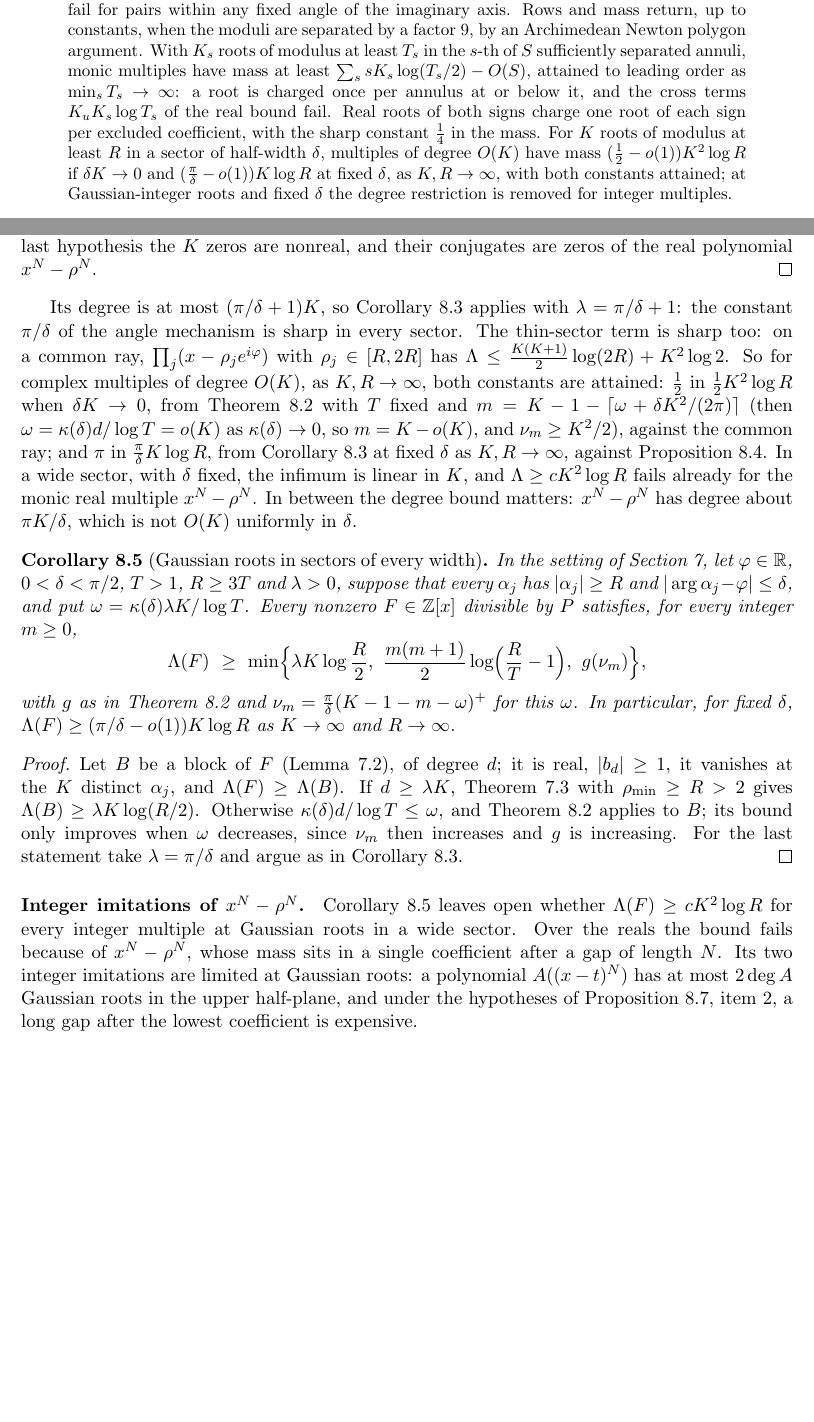
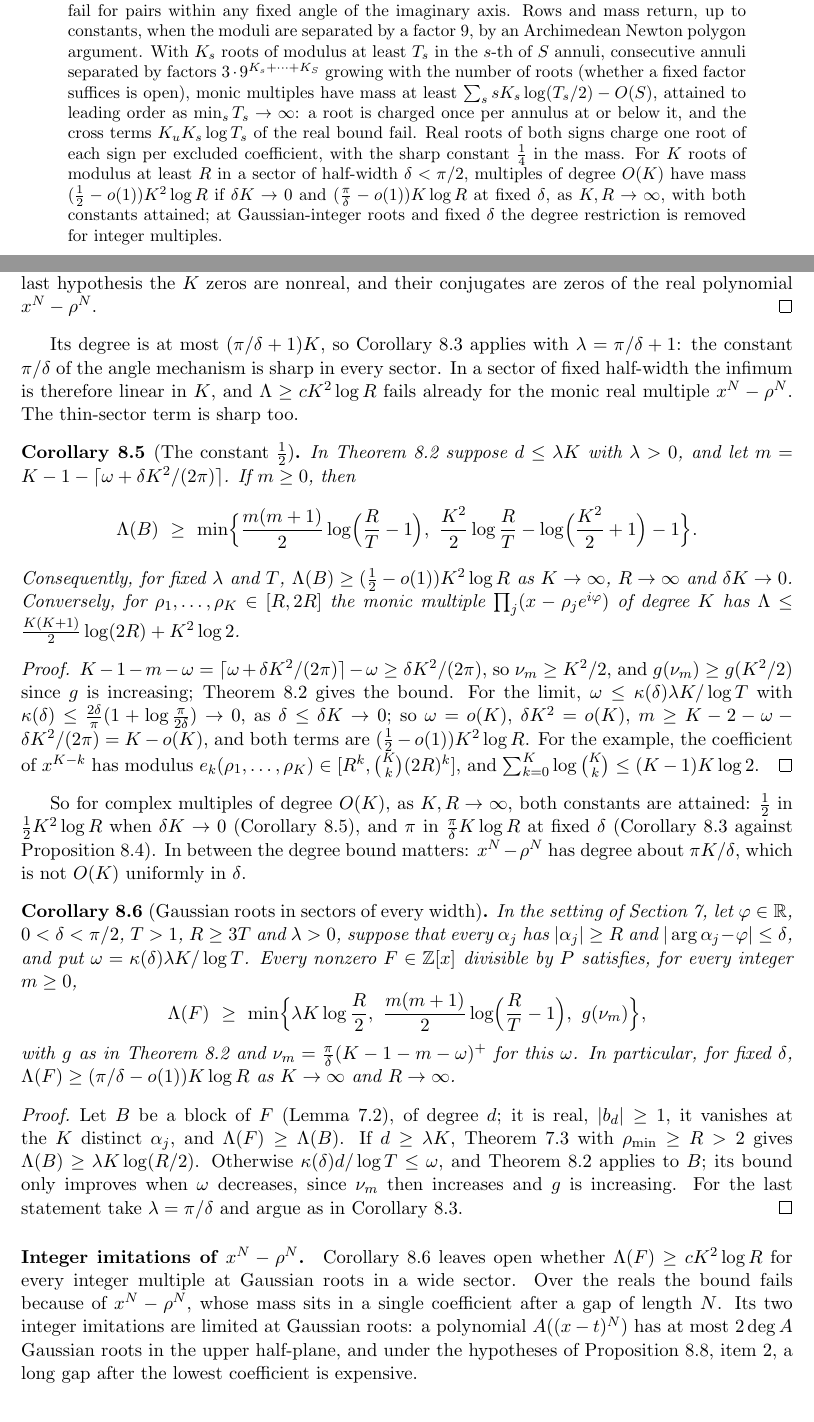
Before and after one commit to bangyen/coefficient-mass, a LaTeX paper (coefficient-mass-complex.tex): two parts of pages 1 and 19 of 21, joined at a grey line, cut so that both start at the same text, the shorter picture padded with empty space. Compiled offline with pdfLaTeX.

Commit message:
complex: state thin-sector conditions, delta<pi/2, label the constant 1/2 corollary
Intro and Section 6 now state the degree/angle condition under which
thm:thingauss gives order K^2 log R; abstract and intro add delta<pi/2;
the delta K -> 0 lower bound and common-ray example become cor:thinconst
with proof, cited from the intro and ROADMAP; abstract states the annulus
separation of cor:annuli item 1.

```diff
--- a/coefficient-mass-complex.tex
+++ b/coefficient-mass-complex.tex
@@ -45,14 +45,16 @@ of modulus greater than one, while $b_2$ and every superlinear mass bound
 fail for pairs within any fixed angle of the imaginary axis.  Rows and mass
 return, up to constants, when the moduli are separated by a factor $9$, by
 an Archimedean Newton polygon argument.  With $K_s$ roots of modulus at
-least $T_s$ in the $s$-th of $S$ sufficiently separated annuli, monic
+least $T_s$ in the $s$-th of $S$ annuli, consecutive annuli separated by
+factors $3\cdot9^{K_s+\cdots+K_S}$ growing with the number of roots
+(whether a fixed factor suffices is open), monic
 multiples have mass at least $\sum_ssK_s\log(T_s/2)-O(S)$, attained to
 leading order as $\min_sT_s\to\infty$: a root is charged once per annulus at or below it, and the
 cross terms $K_uK_s\log T_s$ of the real bound fail.  Real roots of both
 signs charge one
 root of each sign per excluded coefficient, with the sharp constant
 $\frac14$ in the mass.  For $K$ roots of modulus at least $R$ in a sector of
-half-width $\delta$, multiples of degree $O(K)$ have mass
+half-width $\delta<\pi/2$, multiples of degree $O(K)$ have mass
 $(\frac12-o(1))K^2\log R$ if $\delta K\to0$ and $(\frac\pi\delta-o(1))K\log R$
 at fixed $\delta$, as $K,R\to\infty$, with both constants attained; at
 Gaussian-integer roots and fixed $\delta$ the degree restriction is removed
@@ -1475,20 +1484,45 @@ real polynomial $x^N-\rho^N$.
 
 Its degree is at most $(\pi/\delta+1)K$, so Corollary~\ref{cor:wideconst}
 applies with $\lambda=\pi/\delta+1$: the constant $\pi/\delta$ of the angle
-mechanism is sharp in every sector.  The thin-sector term is sharp too: on a
-common ray, $\prod_j(x-\rho_je^{i\varphi})$ with $\rho_j\in[R,2R]$ has
-$\Lambda\le\frac{K(K+1)}2\log(2R)+K^2\log2$.  So for complex multiples of
-degree $O(K)$, as $K,R\to\infty$, both constants are attained: $\frac12$ in
-$\frac12K^2\log R$ when $\delta K\to0$, from
-Theorem~\ref{thm:widesector} with $T$ fixed and $m=K-1-\lceil\omega+\delta K^2/(2\pi)\rceil$
-(then $\omega=\kappa(\delta)d/\log T=o(K)$ as $\kappa(\delta)\to0$, so
-$m=K-o(K)$, and $\nu_m\ge K^2/2$), against the common ray; and $\pi$ in
-$\frac\pi\delta K\log R$, from Corollary~\ref{cor:wideconst} at fixed $\delta$
-as $K,R\to\infty$, against Proposition~\ref{prop:widesharp}.  In a wide
-sector, with $\delta$ fixed, the infimum is linear in $K$, and
-$\Lambda\ge cK^2\log R$ fails already for the monic real multiple $x^N-\rho^N$.
-In between the degree bound matters: $x^N-\rho^N$ has degree about
-$\pi K/\delta$, which is not $O(K)$ uniformly in $\delta$.
+mechanism is sharp in every sector.  In a sector of fixed half-width the
+infimum is therefore linear in $K$, and $\Lambda\ge cK^2\log R$ fails already
+for the monic real multiple $x^N-\rho^N$.  The thin-sector term is sharp too.
+
+\begin{corollary}[The constant $\frac12$]\label{cor:thinconst}
+In Theorem~\ref{thm:widesector} suppose $d\le\lambda K$ with $\lambda>0$, and
+let $m=K-1-\lceil\omega+\delta K^2/(2\pi)\rceil$.  If $m\ge0$, then
+\[
+  \Lambda(B)\ \ge\ \min\Bigl\{\frac{m(m+1)}2\log\Bigl(\frac RT-1\Bigr),\
+  \frac{K^2}2\log\frac RT-\log\Bigl(\frac{K^2}2+1\Bigr)-1\Bigr\}.
+\]
+Consequently, for fixed $\lambda$ and $T$, $\Lambda(B)\ge(\frac12-o(1))K^2\log R$
+as $K\to\infty$, $R\to\infty$ and $\delta K\to0$.  Conversely, for
+$\rho_1,\ldots,\rho_K\in[R,2R]$ the monic multiple
+$\prod_j(x-\rho_je^{i\varphi})$ of degree $K$ has
+$\Lambda\le\frac{K(K+1)}2\log(2R)+K^2\log2$.
+\end{corollary}
+
+\begin{proof}
+$K-1-m-\omega=\lceil\omega+\delta K^2/(2\pi)\rceil-\omega\ge\delta K^2/(2\pi)$,
+so $\nu_m\ge K^2/2$, and $g(\nu_m)\ge g(K^2/2)$ since $g$ is increasing;
+Theorem~\ref{thm:widesector} gives the bound.  For the limit,
+$\omega\le\kappa(\delta)\lambda K/\log T$ with
+$\kappa(\delta)\le\frac{2\delta}\pi(1+\log\frac\pi{2\delta})\to0$, as
+$\delta\le\delta K\to0$; so $\omega=o(K)$, $\delta K^2=o(K)$,
+$m\ge K-2-\omega-\delta K^2/(2\pi)=K-o(K)$, and both terms are
+$(\frac12-o(1))K^2\log R$.  For the example, the coefficient of
+$x^{K-k}$ has modulus $e_k(\rho_1,\ldots,\rho_K)\in[R^k,\binom Kk(2R)^k]$,
+and $\sum_{k=0}^K\log\binom Kk\le(K-1)K\log2$.
+\end{proof}
+
+So for complex multiples of degree $O(K)$, as $K,R\to\infty$, both constants
+are attained: $\frac12$ in $\frac12K^2\log R$ when $\delta K\to0$
+(Corollary~\ref{cor:thinconst}), and $\pi$ in $\frac\pi\delta K\log R$ at
+fixed $\delta$ (Corollary~\ref{cor:wideconst} against
+Proposition~\ref{prop:widesharp}).  In between the degree bound matters:
+$x^N-\rho^N$ has degree about $\pi K/\delta$, which is not $O(K)$ uniformly
+in $\delta$.
+
 \begin{corollary}[Gaussian roots in sectors of every width]\label{cor:widegauss}
 In the setting of Section~\ref{sec:gaussian}, let $\varphi\in\R$,
 $0<\delta<\pi/2$, $T>1$, $R\ge3T$ and $\lambda>0$, suppose that every
```
Also changed, not shown: ROADMAP.md (+4 -3 lines), coefficient-mass-complex.tex (25 more changed lines).
